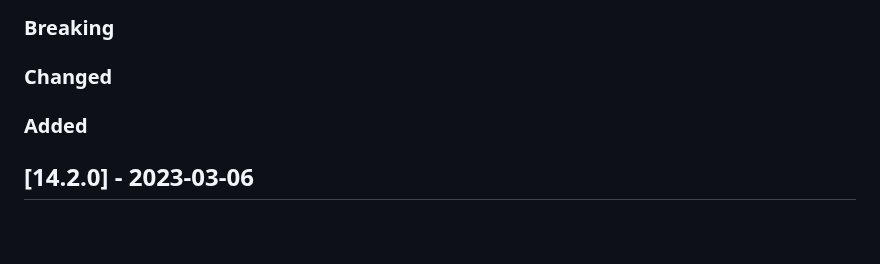
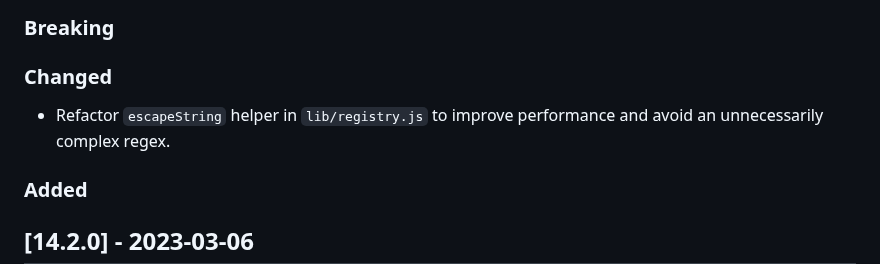
Before and after one commit to siimon/prom-client, a Markdown page: CHANGELOG.md, the part around the change. Drawn GitHub-style; blank space fills up the shorter version.

Commit message:
changelog

```diff
--- a/CHANGELOG.md
+++ b/CHANGELOG.md
@@ -10,6 +10,8 @@ project adheres to [Semantic Versioning](http://semver.org/).
 ### Breaking
 
 ### Changed
+- Refactor `escapeString` helper in `lib/registry.js` to improve performance and
+  avoid an unnecessarily complex regex.
 
 ### Added
 
```
